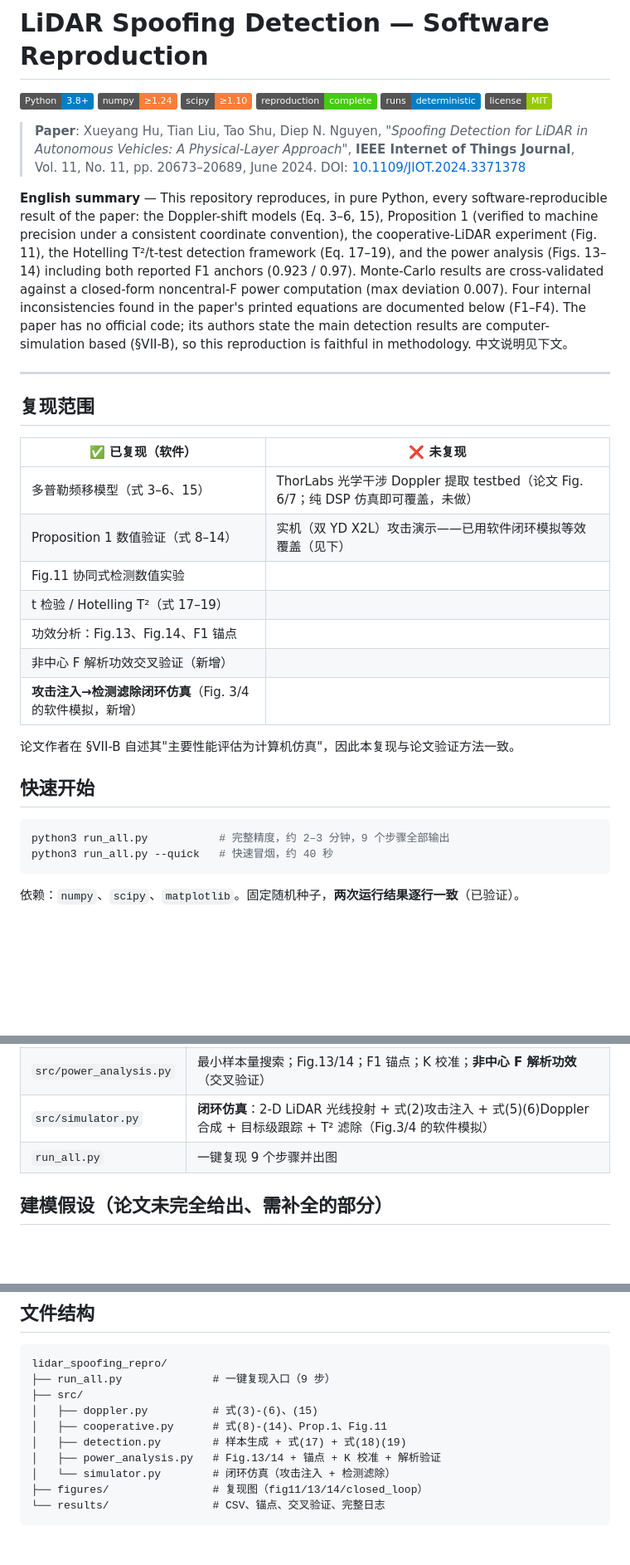
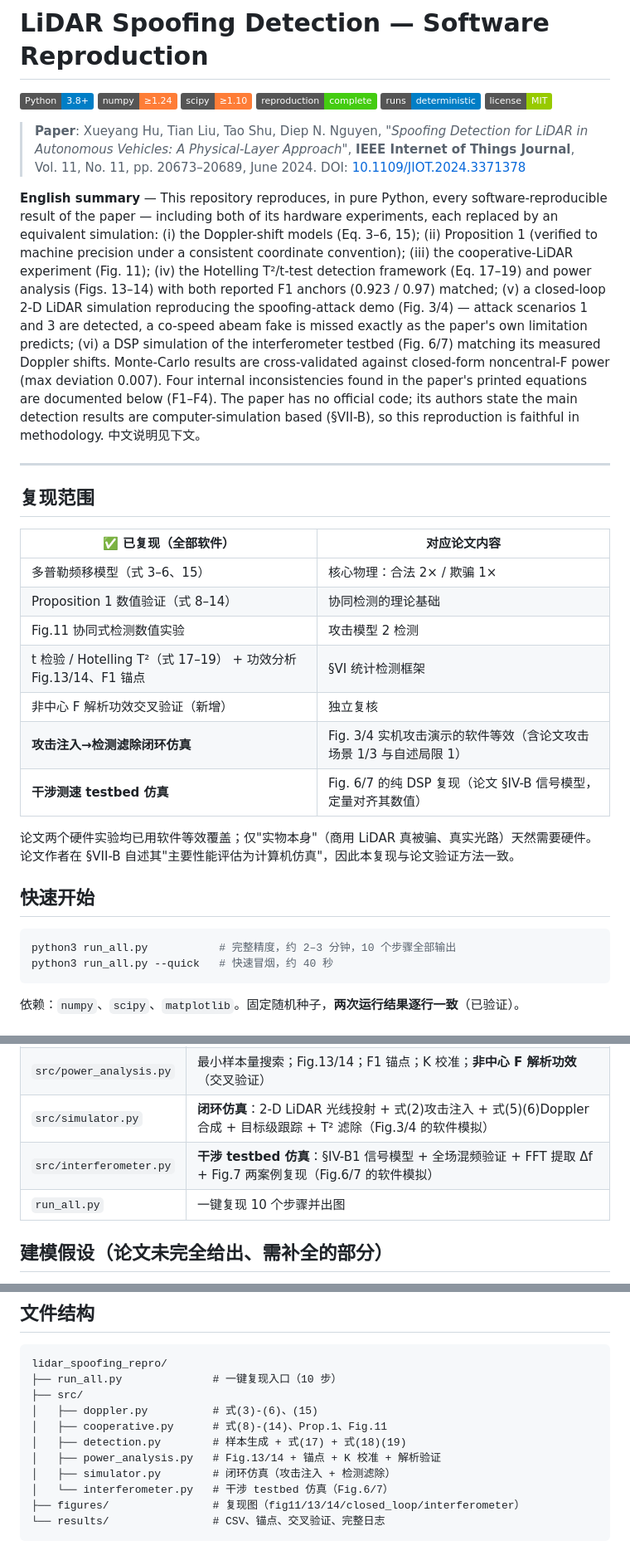
Before and after one commit to Phoenix-chaser/lidar-spoofing-repro, a Markdown page: README.md, 3 parts joined by grey strips. Shown at 83% size. Rendered like a GitHub page; badges without logos; blank space fills up the shorter version.

````diff
--- a/README.md
+++ b/README.md
@@ -7,35 +7,41 @@
 > Vol. 11, No. 11, pp. 20673–20689, June 2024. DOI: [10.1109/JIOT.2024.3371378](https://doi.org/10.1109/JIOT.2024.3371378)
 
 **English summary** — This repository reproduces, in pure Python, every software-reproducible
-result of the paper: the Doppler-shift models (Eq. 3–6, 15), Proposition 1 (verified to machine
-precision under a consistent coordinate convention), the cooperative-LiDAR experiment (Fig. 11),
-the Hotelling T²/t-test detection framework (Eq. 17–19), and the power analysis (Figs. 13–14)
-including both reported F1 anchors (0.923 / 0.97). Monte-Carlo results are cross-validated
-against a closed-form noncentral-F power computation (max deviation 0.007). Four internal
-inconsistencies found in the paper's printed equations are documented below (F1–F4). The paper
-has no official code; its authors state the main detection results are computer-simulation
-based (§VII-B), so this reproduction is faithful in methodology. 中文说明见下文。
+result of the paper — including both of its hardware experiments, each replaced by an
+equivalent simulation: (i) the Doppler-shift models (Eq. 3–6, 15); (ii) Proposition 1 (verified
+to machine precision under a consistent coordinate convention); (iii) the cooperative-LiDAR
+experiment (Fig. 11); (iv) the Hotelling T²/t-test detection framework (Eq. 17–19) and power
+analysis (Figs. 13–14) with both reported F1 anchors (0.923 / 0.97) matched; (v) a closed-loop
+2-D LiDAR simulation reproducing the spoofing-attack demo (Fig. 3/4) — attack scenarios 1 and 3
+are detected, a co-speed abeam fake is missed exactly as the paper's own limitation predicts;
+(vi) a DSP simulation of the interferometer testbed (Fig. 6/7) matching its measured Doppler
+shifts. Monte-Carlo results are cross-validated against closed-form noncentral-F power (max
+deviation 0.007). Four internal inconsistencies found in the paper's printed equations are
+documented below (F1–F4). The paper has no official code; its authors state the main detection
+results are computer-simulation based (§VII-B), so this reproduction is faithful in methodology.
+中文说明见下文。
 
 ---
 
 ## 复现范围
 
-| ✅ 已复现（软件） | ❌ 未复现 |
+| ✅ 已复现（全部软件） | 对应论文内容 |
 |---|---|
-| 多普勒频移模型（式 3–6、15） | ThorLabs 光学干涉 Doppler 提取 testbed（论文 Fig. 6/7；纯 DSP 仿真即可覆盖，未做） |
-| Proposition 1 数值验证（式 8–14） | 实机（双 YD X2L）攻击演示——已用软件闭环模拟等效覆盖（见下） |
-| Fig.11 协同式检测数值实验 | |
-| t 检验 / Hotelling T²（式 17–19） | |
-| 功效分析：Fig.13、Fig.14、F1 锚点 | |
-| 非中心 F 解析功效交叉验证（新增） | |
-| **攻击注入→检测滤除闭环仿真**（Fig. 3/4 的软件模拟，新增） | |
+| 多普勒频移模型（式 3–6、15） | 核心物理：合法 2× / 欺骗 1× |
+| Proposition 1 数值验证（式 8–14） | 协同检测的理论基础 |
+| Fig.11 协同式检测数值实验 | 攻击模型 2 检测 |
+| t 检验 / Hotelling T²（式 17–19） + 功效分析 Fig.13/14、F1 锚点 | §VI 统计检测框架 |
+| 非中心 F 解析功效交叉验证（新增） | 独立复核 |
+| **攻击注入→检测滤除闭环仿真** | Fig. 3/4 实机攻击演示的软件等效（含论文攻击场景 1/3 与自述局限 1） |
+| **干涉测速 testbed 仿真** | Fig. 6/7 的纯 DSP 复现（论文 §IV-B 信号模型，定量对齐其数值） |
 
+论文两个硬件实验均已用软件等效覆盖；仅"实物本身"（商用 LiDAR 真被骗、真实光路）天然需要硬件。
 论文作者在 §VII-B 自述其"主要性能评估为计算机仿真"，因此本复现与论文验证方法一致。
 
 ## 快速开始
 
 ```bash
-python3 run_all.py           # 完整精度，约 2–3 分钟，9 个步骤全部输出
+python3 run_all.py           # 完整精度，约 2–3 分钟，10 个步骤全部输出
 python3 run_all.py --quick   # 快速冒烟，约 40 秒
 ```
 
@@ -124,7 +149,8 @@ SNR 每降一个数量级，所需样本量约 ×10（city：51 → 477 → 4634
 | `src/detection.py` | 式(17) t 检验；式(18)(19) Hotelling T²（系数修正，见 F2）；§VI-D 样本生成设置；式(28) 噪声模型 |
 | `src/power_analysis.py` | 最小样本量搜索；Fig.13/14；F1 锚点；K 校准；**非中心 F 解析功效**（交叉验证） |
 | `src/simulator.py` | **闭环仿真**：2-D LiDAR 光线投射 + 式(2)攻击注入 + 式(5)(6)Doppler 合成 + 目标级跟踪 + T² 滤除（Fig.3/4 的软件模拟） |
-| `run_all.py` | 一键复现 9 个步骤并出图 |
+| `src/interferometer.py` | **干涉 testbed 仿真**：§IV-B1 信号模型 + 全场混频验证 + FFT 提取 Δf + Fig.7 两案例复现（Fig.6/7 的软件模拟） |
+| `run_all.py` | 一键复现 10 个步骤并出图 |
 
 ## 建模假设（论文未完全给出、需补全的部分）
 
@@ -156,13 +182,14 @@ SNR 每降一个数量级，所需样本量约 ×10（city：51 → 477 → 4634
 
 ```
 lidar_spoofing_repro/
-├── run_all.py              # 一键复现入口（9 步）
+├── run_all.py              # 一键复现入口（10 步）
 ├── src/
 │   ├── doppler.py          # 式(3)-(6)、(15)
 │   ├── cooperative.py      # 式(8)-(14)、Prop.1、Fig.11
 │   ├── detection.py        # 样本生成 + 式(17) + 式(18)(19)
 │   ├── power_analysis.py   # Fig.13/14 + 锚点 + K 校准 + 解析验证
-│   └── simulator.py        # 闭环仿真（攻击注入 + 检测滤除）
-├── figures/                # 复现图（fig11/13/14/closed_loop）
+│   ├── simulator.py        # 闭环仿真（攻击注入 + 检测滤除）
+│   └── interferometer.py   # 干涉 testbed 仿真（Fig.6/7）
+├── figures/                # 复现图（fig11/13/14/closed_loop/interferometer）
 └── results/                # CSV、锚点、交叉验证、完整日志
 ```
````
Also changed, not shown: other parts of README.md (+19 -0 lines), figures/fig_interferometer.png (added), 3 other files.
